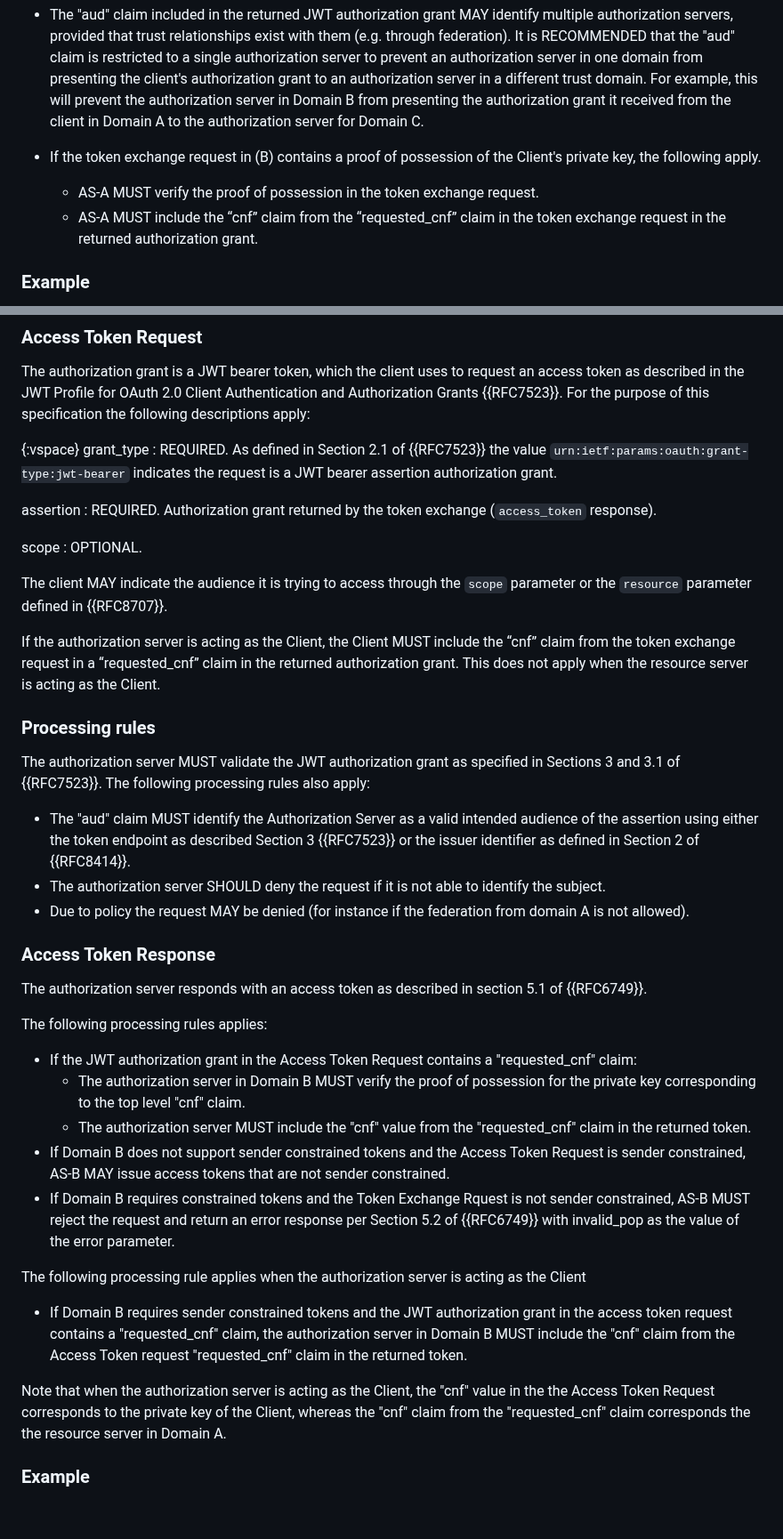
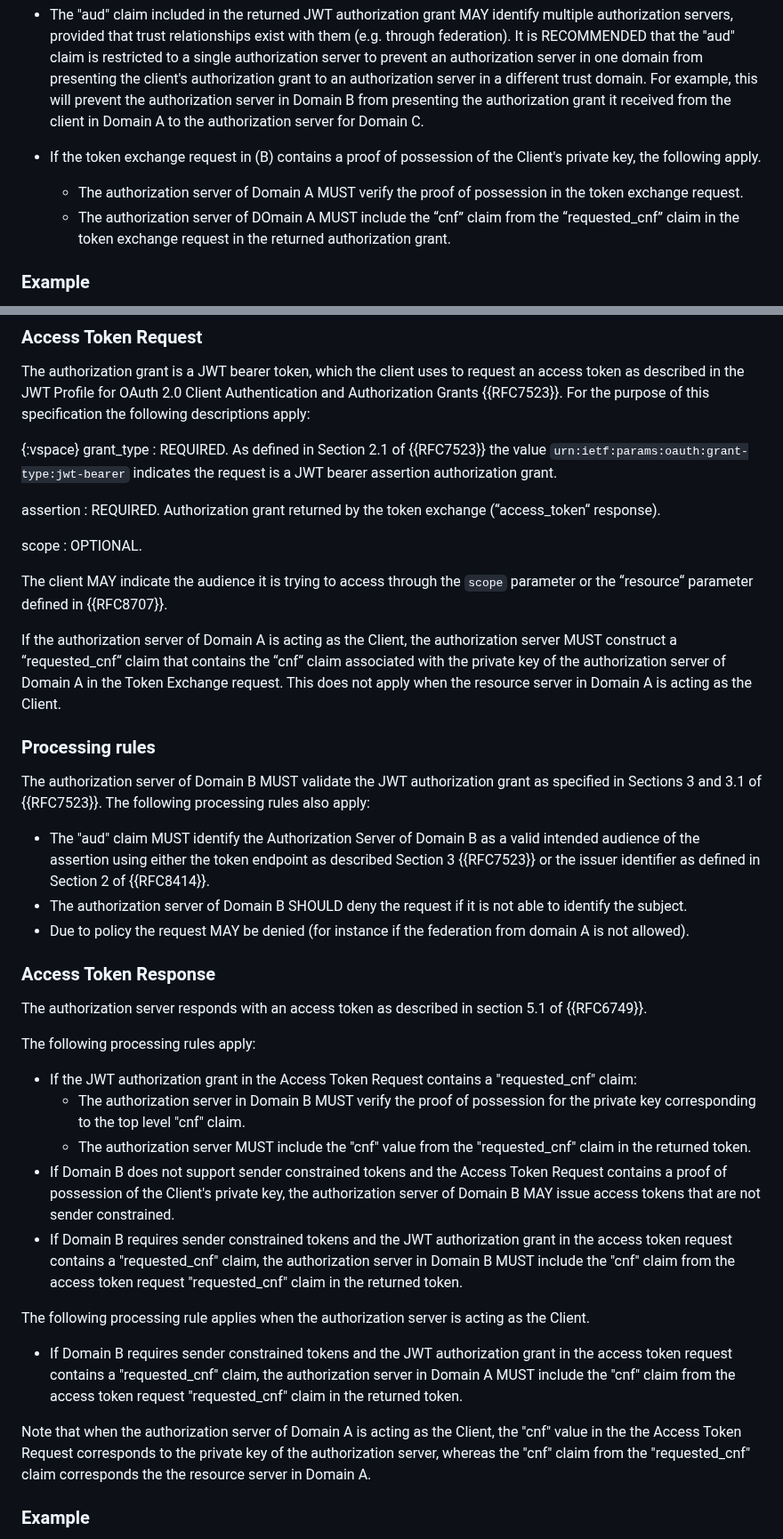
Before and after one commit to oauth-wg/oauth-identity-chaining, a Markdown page: draft-ietf-oauth-identity-chaining.md, 2 parts joined by grey strips. Shown at 89% size. Drawn GitHub-style; blank space fills up the shorter version.

Commit message:
Additoinal content on sender constrained tokens

```diff
--- a/draft-ietf-oauth-identity-chaining.md
+++ b/draft-ietf-oauth-identity-chaining.md
@@ -185,8 +190,8 @@ All of section 2.2 of {{RFC8693}} applies. In addition, the following applies to
 * The "aud" claim included in the returned JWT authorization grant MAY identify multiple authorization servers, provided that trust relationships exist with them (e.g. through federation). It is RECOMMENDED that the "aud" claim is restricted to a single authorization server to prevent an authorization server in one domain from presenting the client's authorization grant to an authorization server in a different trust domain. For example, this will prevent the authorization server in Domain B from presenting the authorization grant it received from the client in Domain A to the authorization server for Domain C.
 
 * If the token exchange request in (B) contains a proof of possession of the Client's private key, the following apply.
-  * AS-A MUST verify the proof of possession in the token exchange request.
-  * AS-A MUST include the “cnf” claim from the “requested_cnf” claim in the token exchange request in the returned authorization grant.
+  * The authorization server of Domain A MUST verify the proof of possession in the token exchange request.
+  * The authorization server of DOmain A MUST include the “cnf” claim from the “requested_cnf” claim in the token exchange request in the returned authorization grant.
 
 ### Example
 
@@ -234,40 +239,40 @@ grant_type
 : REQUIRED. As defined in Section 2.1 of {{RFC7523}} the value `urn:ietf:params:oauth:grant-type:jwt-bearer` indicates the request is a JWT bearer assertion authorization grant.
 
 assertion
-: REQUIRED. Authorization grant returned by the token exchange (`access_token` response).
+: REQUIRED. Authorization grant returned by the token exchange (“access_token“ response).
 
 scope
 : OPTIONAL.
 
-The client MAY indicate the audience it is trying to access through the `scope` parameter or the `resource` parameter defined in {{RFC8707}}.
+The client MAY indicate the audience it is trying to access through the `scope` parameter or the “resource“ parameter defined in {{RFC8707}}.
 
-If the authorization server is acting as the Client, the Client MUST include the “cnf” claim from the token exchange request in a “requested_cnf” claim in the returned authorization grant. This does not apply when the resource server is acting as the Client.
+If the authorization server of Domain A is acting as the Client, the authorization server MUST construct a “requested_cnf“ claim that contains the “cnf“ claim associated with the private key of the authorization server of Domain A in the Token Exchange request. This does not apply when the resource server in Domain A is acting as the Client.
 
 ### Processing rules
 
-The authorization server MUST validate the JWT authorization grant as specified in Sections 3 and 3.1 of {{RFC7523}}. The following processing rules also apply:
+The authorization server of Domain B MUST validate the JWT authorization grant as specified in Sections 3 and 3.1 of {{RFC7523}}. The following processing rules also apply:
 
-* The "aud" claim MUST identify the Authorization Server as a valid intended audience of the assertion using either the token endpoint as described Section 3 {{RFC7523}} or the issuer identifier as defined in Section 2 of {{RFC8414}}.
-* The authorization server SHOULD deny the request if it is not able to identify the subject.
+* The "aud" claim MUST identify the Authorization Server of Domain B as a valid intended audience of the assertion using either the token endpoint as described Section 3 {{RFC7523}} or the issuer identifier as defined in Section 2 of {{RFC8414}}.
+* The authorization server of Domain B SHOULD deny the request if it is not able to identify the subject.
 * Due to policy the request MAY be denied (for instance if the federation from domain A is not allowed).
 
 ### Access Token Response
 
 The authorization server responds with an access token as described in section 5.1 of {{RFC6749}}.
 
-The following processing rules applies:
+The following processing rules apply:
 
 * If the JWT authorization grant in the Access Token Request contains a "requested_cnf" claim:
   * The authorization server in Domain B MUST verify the proof of possession for the private key corresponding to the top level "cnf" claim.
   * The authorization server MUST include the "cnf" value from the "requested_cnf" claim in the returned token.
-* If Domain B does not support sender constrained tokens and the Access Token Request is sender constrained, AS-B MAY issue access tokens that are not sender constrained.
-* If Domain B requires constrained tokens and the Token Exchange Rquest is not sender constrained, AS-B MUST reject the request and return an error response per Section 5.2 of {{RFC6749}} with invalid_pop as the value of the error parameter.
+* If Domain B does not support sender constrained tokens and the Access Token Request contains a proof of possession of the Client's private key, the authorization server of Domain B MAY issue access tokens that are not sender constrained.
+* If Domain B requires sender constrained tokens and the JWT authorization grant in the access token request contains a "requested_cnf" claim, the authorization server in Domain B MUST include the "cnf" claim from the access token request "requested_cnf" claim in the returned token.
 
-The following processing rule applies when the authorization server is acting as the Client
+The following processing rule applies when the authorization server is acting as the Client.
 
-* If Domain B requires sender constrained tokens and the JWT authorization grant in the access token request contains a "requested_cnf" claim, the authorization server in Domain B MUST include the "cnf" claim from the Access Token request "requested_cnf" claim in the returned token.
+* If Domain B requires sender constrained tokens and the JWT authorization grant in the access token request contains a "requested_cnf" claim, the authorization server in Domain A MUST include the "cnf" claim from the access token request "requested_cnf" claim in the returned token.
 
-Note that when the authorization server is acting as the Client, the "cnf" value in the the Access Token Request corresponds to the private key of the Client, whereas the "cnf" claim from the "requested_cnf" claim corresponds the the resource server in Domain A.
+Note that when the authorization server of Domain A is acting as the Client, the "cnf" value in the the Access Token Request corresponds to the private key of the authorization server, whereas the "cnf" claim from the "requested_cnf" claim corresponds the the resource server in Domain A.
 
 ### Example
 
```
Also changed, not shown: other parts of draft-ietf-oauth-identity-chaining.md (+16 -11 lines).
